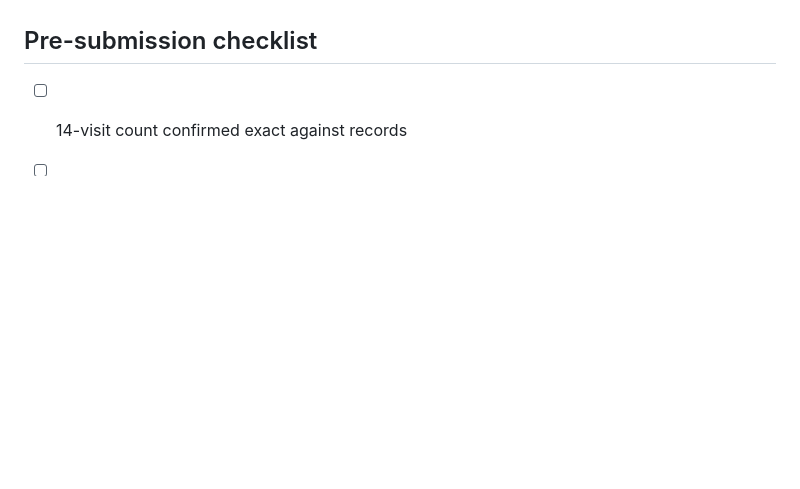
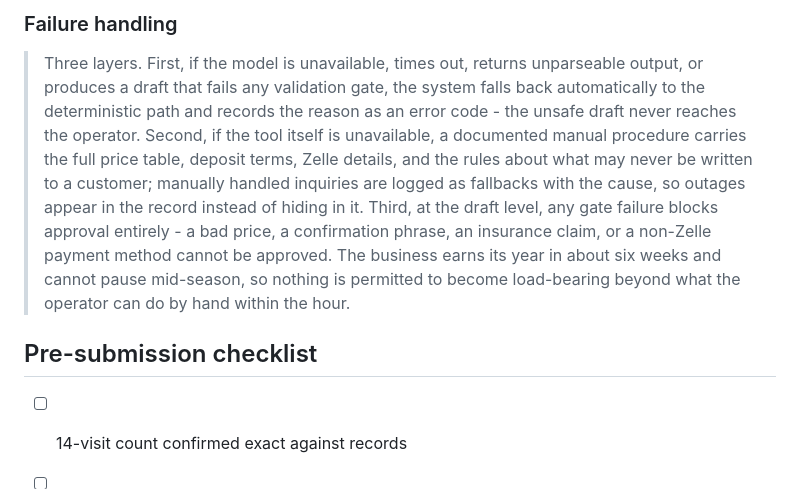
Before and after one commit to marcelozap/miami-papa-noel, a Markdown page: docs/opn-form-answers.md, the part around one of its changes. Drawn GitHub-style; blank space fills up the shorter version.

Commit message:
docs(opn): finished copy for model, architecture, testing, monitoring, and failure-handling form fields
Co-Authored-By: Claude Fable 5 <noreply@anthropic.com>

```diff
--- a/docs/opn-form-answers.md
+++ b/docs/opn-form-answers.md
@@ -96,3 +184,20 @@ Read these before typing anything into the form:
+### Failure handling
+
+> Three layers. First, if the model is unavailable, times out, returns
+> unparseable output, or produces a draft that fails any validation gate,
+> the system falls back automatically to the deterministic path and records
+> the reason as an error code - the unsafe draft never reaches the operator.
+> Second, if the tool itself is unavailable, a documented manual procedure
+> carries the full price table, deposit terms, Zelle details, and the rules
+> about what may never be written to a customer; manually handled inquiries
+> are logged as fallbacks with the cause, so outages appear in the record
+> instead of hiding in it. Third, at the draft level, any gate failure
+> blocks approval entirely - a bad price, a confirmation phrase, an
+> insurance claim, or a non-Zelle payment method cannot be approved. The
+> business earns its year in about six weeks and cannot pause mid-season, so
+> nothing is permitted to become load-bearing beyond what the operator can
+> do by hand within the hour.
+
 ## Pre-submission checklist
 
 - [ ] 14-visit count confirmed exact against records
```
Also changed, not shown: other parts of docs/opn-form-answers.md (+88 -0 lines).
